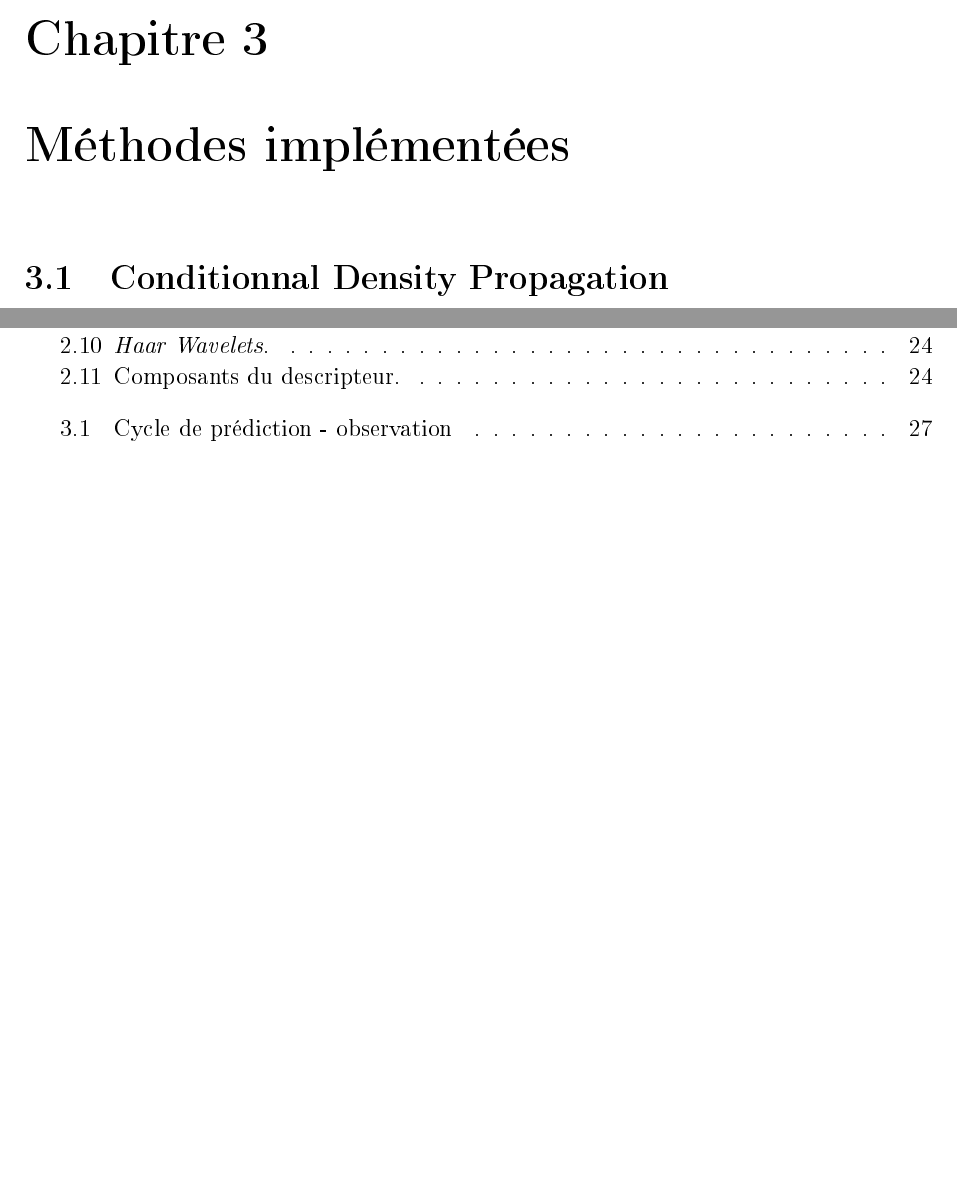
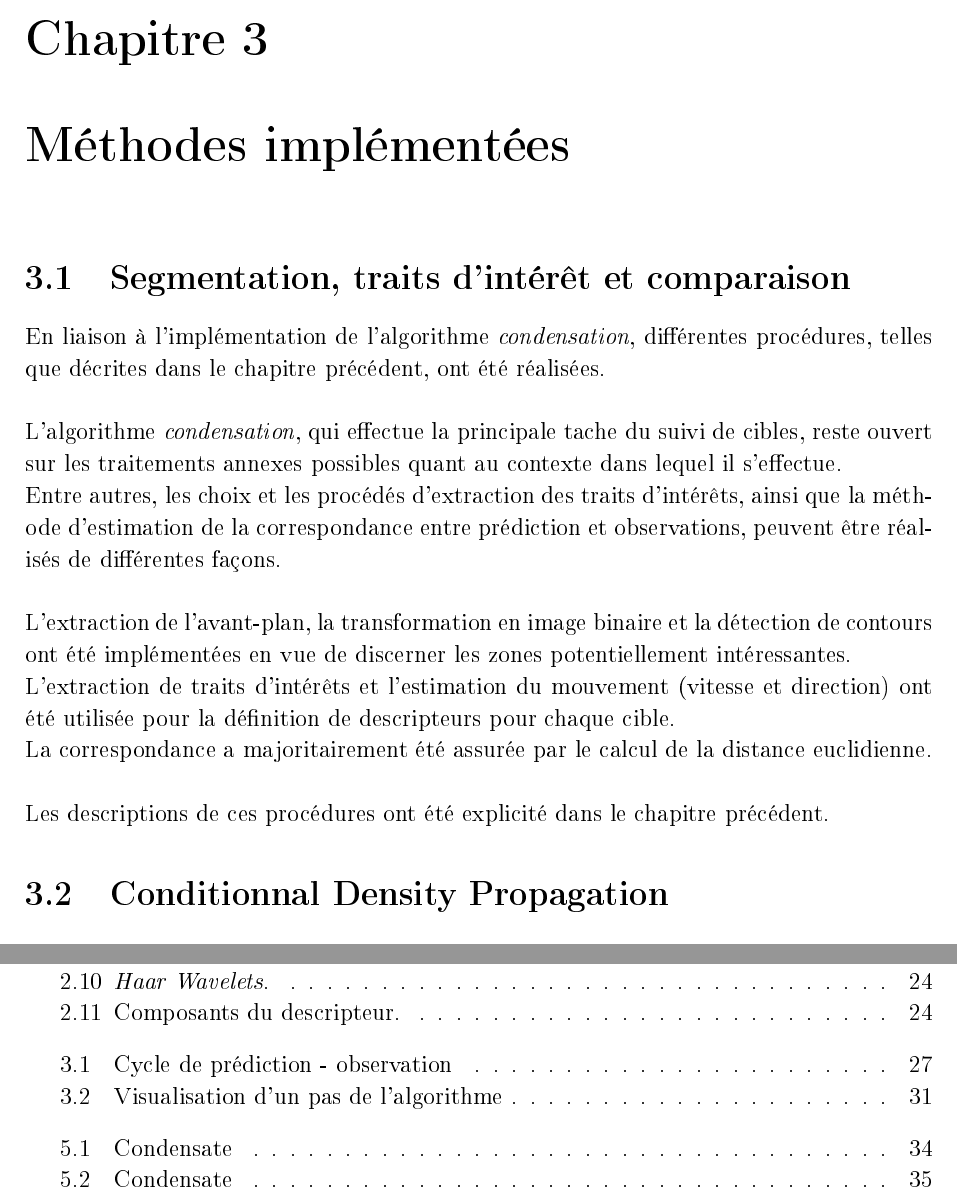
Before and after one commit to aureooms-ulb-2010-2015/2012-2013-infof309-report, a LaTeX document (Rapport01.tex): two parts of pages 27 and 38 of 38 before the commit and two parts of pages 27 and 41 of 41 after it, joined at a grey line, cut so that both start at the same text, the shorter picture padded with empty space. The pictures show the PDF file Rapport01.pdf that the author committed with the source.

Commit message:
more correction

```diff
--- a/Rapport01.tex
+++ b/Rapport01.tex
@@ -632,6 +632,22 @@ Suite à ce qui a été énoncé, il est intéressant de dégager quelques exige
 %----------------------------------------------------------------------------------------
 %	Méthodes implémentées : Condensation
 %----------------------------------------------------------------------------------------
+\section{Segmentation, traits d'intérêt et comparaison}
+En liaison à l'implémentation de l'algorithme \textit{condensation}, différentes procédures, telles que décrites dans le chapitre précédent, ont été réalisées.\\
+
+L'algorithme \textit{condensation}, qui effectue la principale tache du suivi de cibles, reste ouvert sur les traitements annexes possibles quant au contexte dans lequel il s'effectue.
+
+Entre autres, les choix et les procédés d'extraction des traits d'intérêts, ainsi que la méthode d'estimation de la correspondance entre prédiction et observations, peuvent être réalisés de différentes façons.\\
+
+L'extraction de l'avant-plan, la transformation en image binaire et la détection de contours ont été implémentées en vue de discerner les zones potentiellement intéressantes.
+
+L'extraction de traits d'intérêts et l'estimation du mouvement (vitesse et direction) ont été utilisée pour la définition de descripteurs pour chaque cible.
+
+La correspondance a majoritairement été assurée par le calcul de la distance euclidienne.\\
+
+Les descriptions de ces procédures ont été explicité dans le chapitre précédent.
+
+
 \section{Conditionnal Density Propagation}
 \subsection{Introduction}
 Afin de suivre un objet en mouvement au travers d'un flux vidéo, on doit être en mesure de déterminer à chaque \textit{frame} la position de la cible.
@@ -756,6 +775,13 @@ L'approximation récursive se déroule suivant le canevas:
 \cellcolor[gray]{0.9} Prédiction & $\rightarrow$ & \cellcolor[gray]{0.9} Mesure & $\rightarrow$ & \cellcolor[gray]{0.9} Échantillonnage \\
 \end{tabular}
 \end{center}
+
+\begin{figure}[hbtp]
+\centering
+\includegraphics[scale=0.45]{figureCondensationAlgo.png}
+\caption{Visualisation d'un pas de l'algorithme}
+\end{figure}
+
 
 \subsubsection{Prédiction}
 La prédiction de la position d'une nouvelle particule $\mathbf{s'}_{t}^{(k)}$ est obtenue à partir de la densité a priori $P(\mathbf{x}_{t}|\mathbf{x}_{t-1})$
```
Also changed, not shown: Rapport01.pdf, Rapport01.tex (21 more changed lines), 1 other file.
